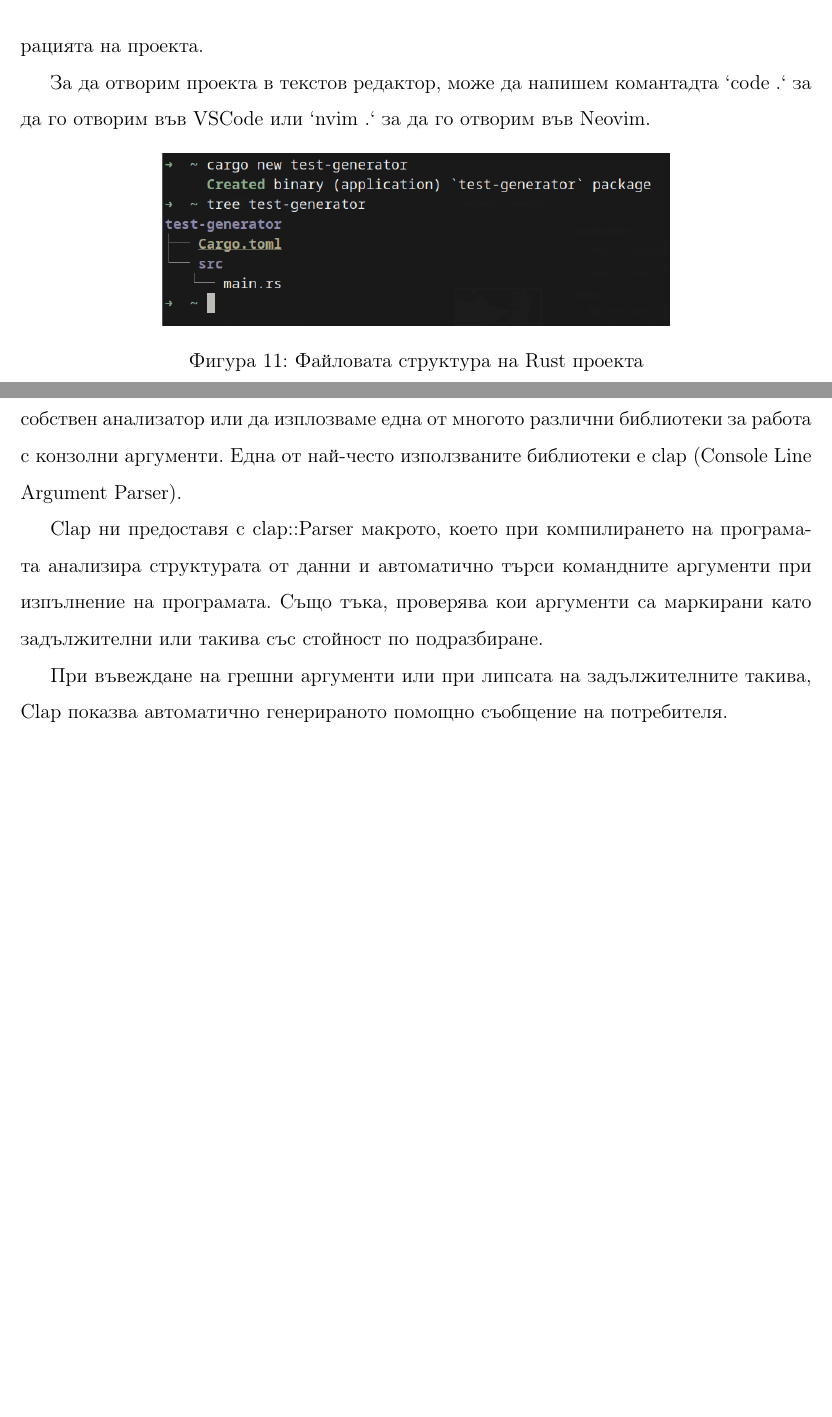
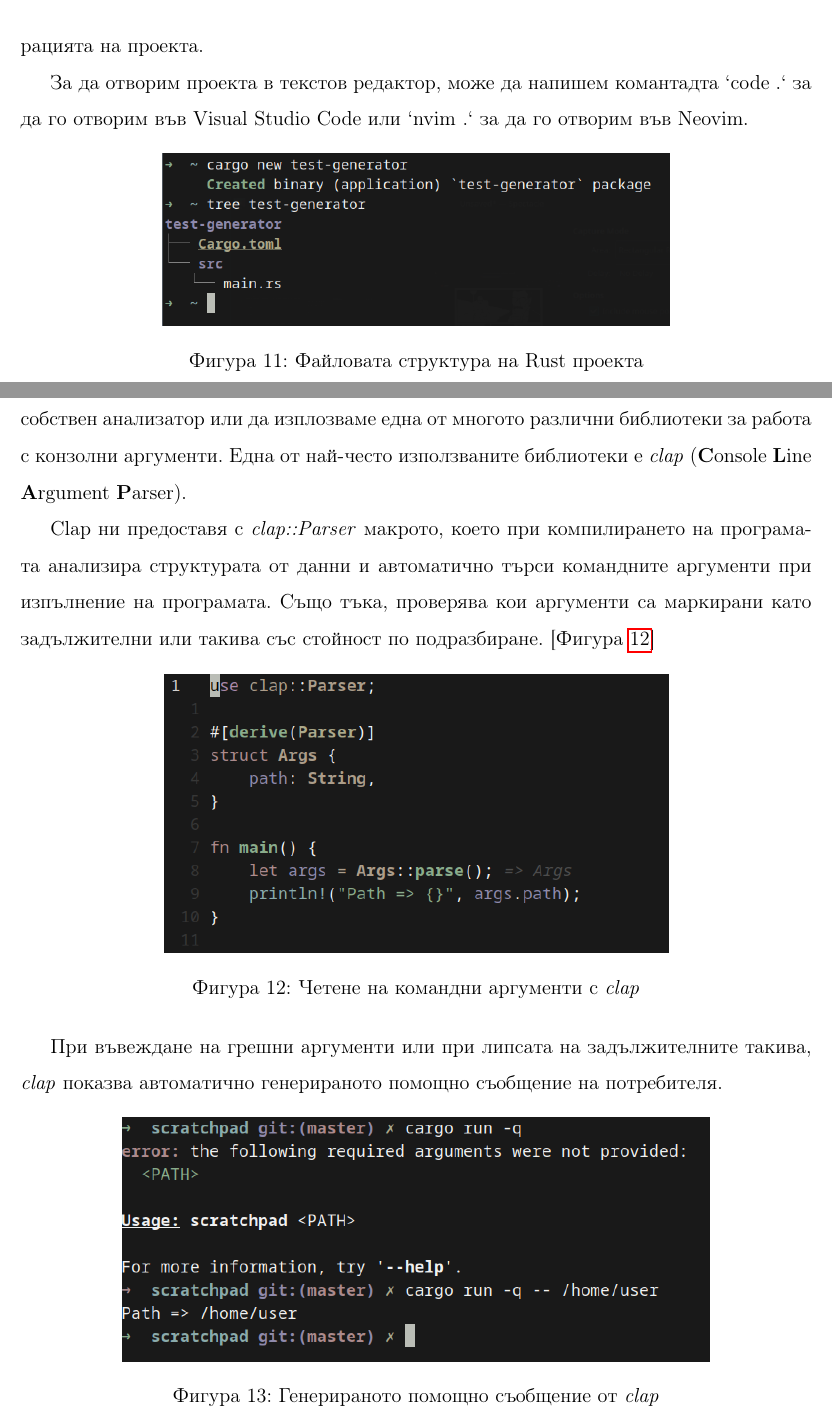
Before and after one commit to dakata1337/test-generator, a LaTeX thesis (docs/thesis.tex, which reads docs/libraries.tex, docs/main.tex): two parts of pages 15 and 16 of 21 before the commit and two parts of pages 15 and 16 of 22 after it, joined at a grey line, cut so that both start at the same text, the shorter picture padded with empty space. Compiled offline with pdfLaTeX.

Commit message:
docs: added images & some formatting

```diff
--- a/docs/libraries.tex
+++ b/docs/libraries.tex
@@ -9,18 +9,27 @@
 
 За да вземем подходящата информация за приложението, може да напишeм наш собствен
 анализатор или да изплозваме една от многото различни библиотеки за работа с
-конзолни аргументи. Една от най-често използваните библиотеки е clap (Console Line
-Argument Parser).
+конзолни аргументи. Една от най-често използваните библиотеки е \textit{clap} (\textbf{C}onsole \textbf{L}ine
+\textbf{A}rgument \textbf{P}arser).
 
-Clap ни предоставя с clap::Parser макрото, което при компилирането на програмата
+Clap ни предоставя с \textit{clap::Parser} макрото, което при компилирането на програмата
 анализира структурата от данни и автоматично търси командните аргументи при
 изпълнение на програмата. Също тъка, проверява кои аргументи са маркирани като
-задължителни или такива със стойност по подразбиране.
-% TODO: add image
+задължителни или такива със стойност по подразбиране. [Фигура \ref{fig:clap-example}]
+\begin{figure}[!htb]
+  \includegraphics[scale=0.7]{clap-example}
+  \centering
+  \caption{Четене на командни аргументи с \textit{clap}}
+  \label{fig:clap-example}
+\end{figure}
 
-При въвеждане на грешни аргументи или при липсата на задължителните такива, Clap
+При въвеждане на грешни аргументи или при липсата на задължителните такива, \textit{clap}
 показва автоматично генерираното помощно съобщение на потребителя.
-
-% TODO: add image
+\begin{figure}[!htb]
+  \includegraphics[scale=0.7]{clap-help}
+  \centering
+  \caption{Генерираното помощно съобщение от \textit{clap}}
+  \label{fig:clap-help}
+\end{figure}
 
 \subsubsection{Serde}
@@ -28 +37,2 @@ Serde е framework за ефективно сериализиране и дес
 
+Екосистемата на \textit{Serde} се състои от структури от данни, които знаят как да
--- a/docs/main.tex
+++ b/docs/main.tex
@@ -38,7 +38,7 @@ cargo new test-generator
 конфигурацията на проекта.
 
 За да отворим проекта в текстов редактор, може да напишем комантадта `code .` за
-да го отворим във VSCode или `nvim .` за да го отворим във Neovim.
+да го отворим във Visual Studio Code или `nvim .` за да го отворим във Neovim.
 
 \begin{figure}[!htb]
   \includegraphics[scale=0.60]{new-rust-project}
```
Also changed, not shown: docs/setup/git.tex (+1 -1 lines), docs/setup/text-editor.tex (+3 -3 lines), docs/thesis.tex (+0 -1 lines), docs/used_stack/rust.tex (+3 -3 lines), docs/images/clap-example.png (added), docs/images/clap-help.png (added), docs/thesis.pdf, docs/libraries.tex (28 more changed lines), docs/main.tex (2 more changed lines).
